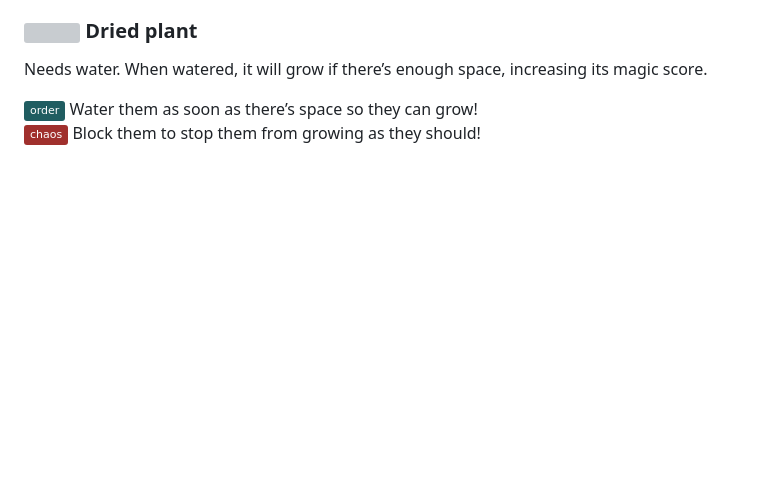
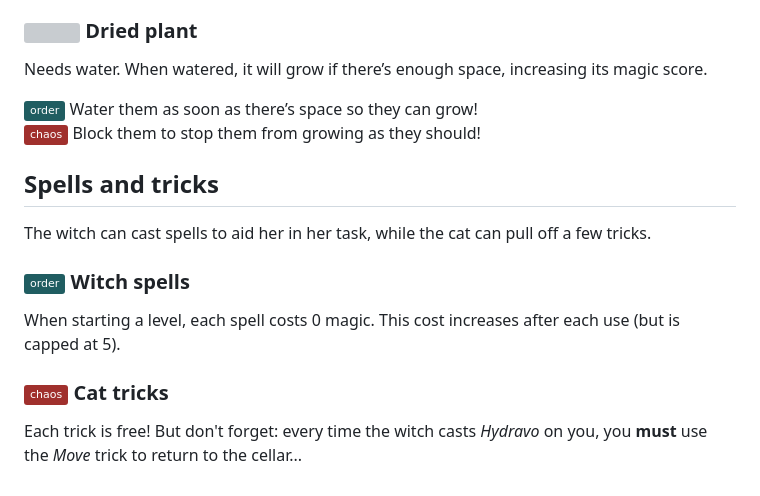
Before and after one commit to adrien-gueret/pawfect-stack-oracle-of-order, a Markdown page: README.md, the part around the change. Drawn GitHub-style; badges without logos; blank space fills up the shorter version; grey boxes are pictures that could not be loaded.

Commit message:
doc(README); add section about actions

```diff
--- a/README.md
+++ b/README.md
@@ -44,3 +44,15 @@ Needs water. When watered, it will grow if there’s enough space, increasing it
 
 <img src="https://img.shields.io/badge/order-205d61.svg" alt="Oracle of Order" /> Water them as soon as there’s space so they can grow!<br>
 <img src="https://img.shields.io/badge/chaos-a0302d.svg" alt="Oracle of Chaos" /> Block them to stop them from growing as they should!
+
+## Spells and tricks
+
+The witch can cast spells to aid her in her task, while the cat can pull off a few tricks.
+
+### <img width="60" src="https://img.shields.io/badge/order-205d61.svg" alt="Oracle of Order" /> Witch spells
+
+When starting a level, each spell costs 0 magic. This cost increases after each use (but is capped at 5).
+
+### <img width="60" src="https://img.shields.io/badge/chaos-a0302d.svg" alt="Oracle of Chaos" /> Cat tricks
+
+Each trick is free! But don't forget: every time the witch casts _Hydravo_ on you, you **must** use the _Move_ trick to return to the cellar...
```
